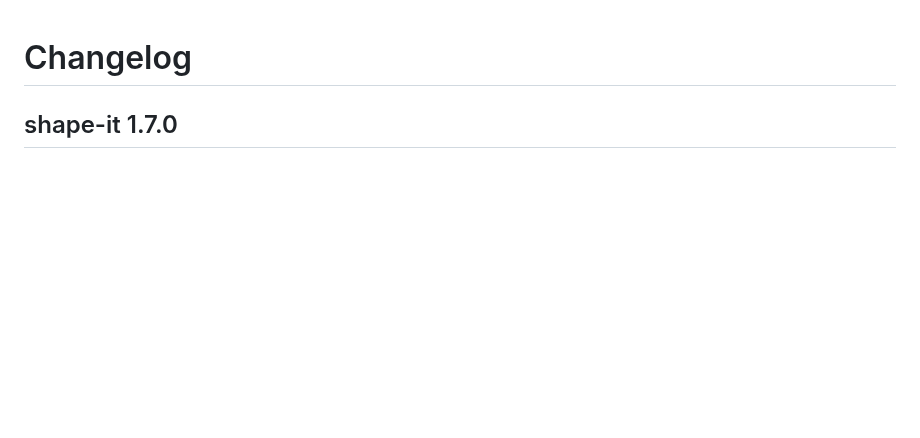
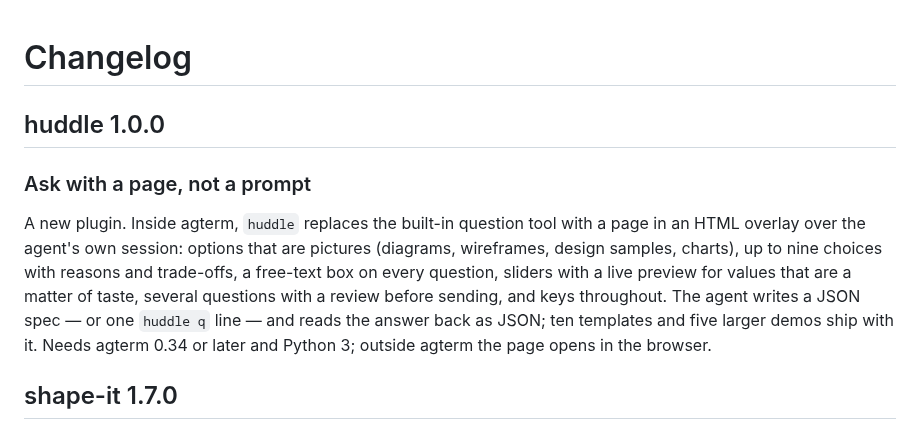
Before and after one commit to skkap/claude-skills, a Markdown page: CHANGELOG.md, the part around the change. GitHub-like rendering; blank space fills up the shorter version.

```diff
--- a/CHANGELOG.md
+++ b/CHANGELOG.md
@@ -1,4 +1,18 @@
 # Changelog
+
+## huddle 1.0.0
+
+### Ask with a page, not a prompt
+
+A new plugin. Inside agterm, `huddle` replaces the built-in question tool with
+a page in an HTML overlay over the agent's own session: options that are
+pictures (diagrams, wireframes, design samples, charts), up to nine choices
+with reasons and trade-offs, a free-text box on every question, sliders with a
+live preview for values that are a matter of taste, several questions with a
+review before sending, and keys throughout. The agent writes a JSON spec — or
+one `huddle q` line — and reads the answer back as JSON; ten templates and five
+larger demos ship with it. Needs agterm 0.34 or later and Python 3; outside
+agterm the page opens in the browser.
 
 ## shape-it 1.7.0
 
```
Also changed, not shown: README.md (+58 -0 lines), docs/huddle/architecture.png (added), docs/huddle/choice.png (added), docs/huddle/review.png (added), docs/huddle/sliders.png (added).
